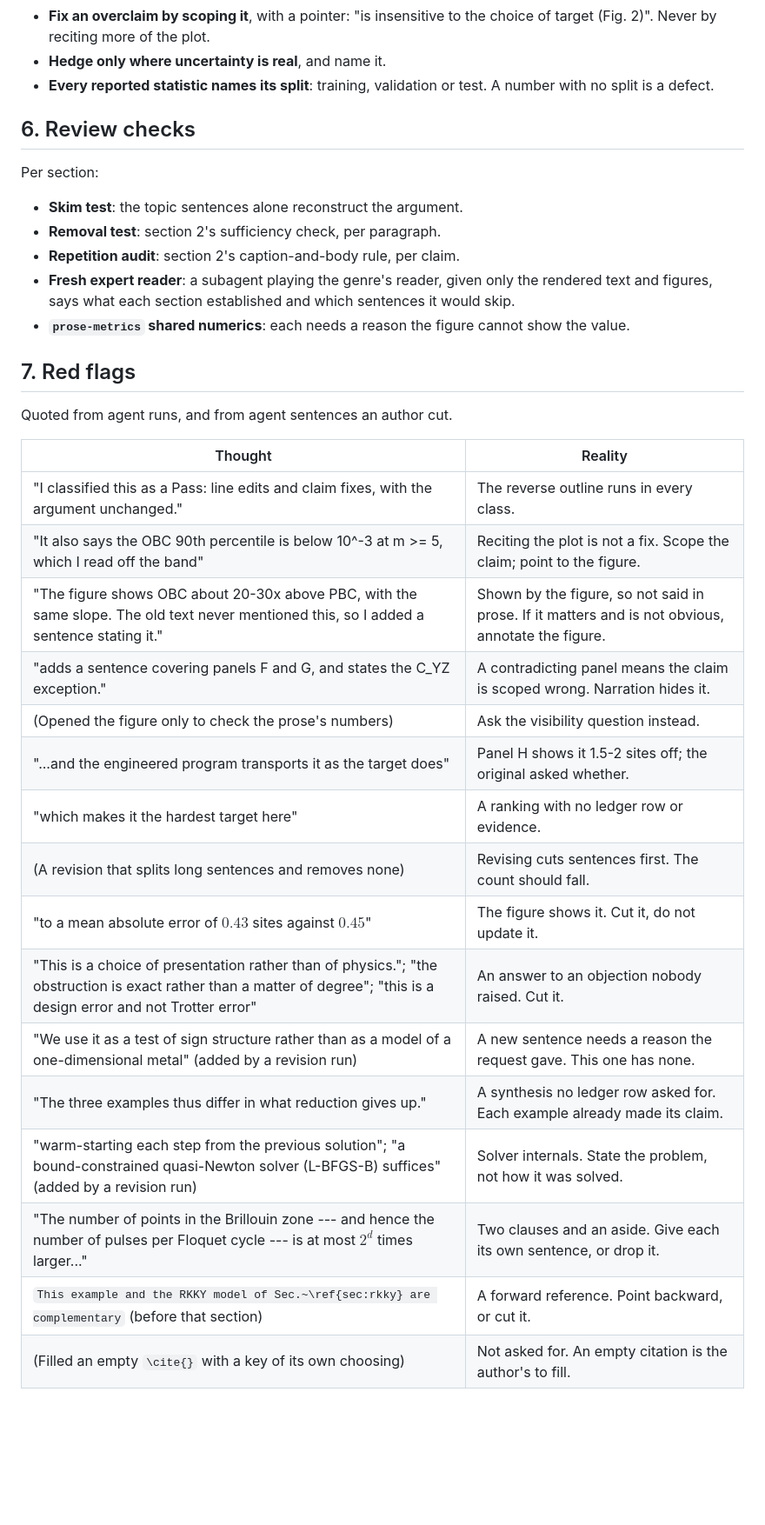
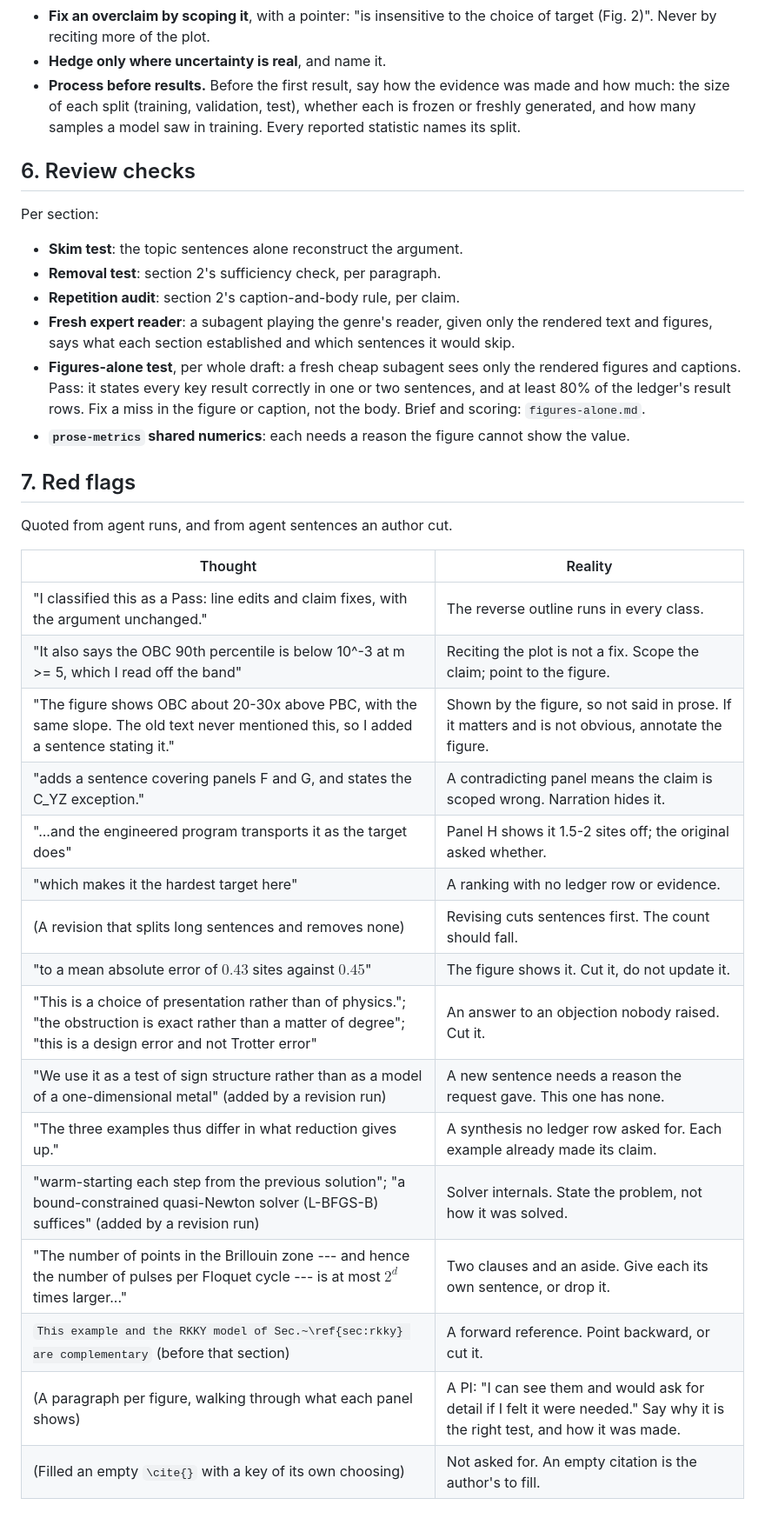
Before and after one commit to npeard/agent-config, a Markdown page: skills/scientific-writing/SKILL.md, the part around one of its changes. Shown at 87% size. Rendered like a GitHub page; blank space fills up the shorter version.

```diff
--- a/skills/scientific-writing/SKILL.md
+++ b/skills/scientific-writing/SKILL.md
@@ -161,8 +166,11 @@ body. It does not gate.
 - **Fix an overclaim by scoping it**, with a pointer: "is insensitive to
   the choice of target (Fig. 2)". Never by reciting more of the plot.
 - **Hedge only where uncertainty is real**, and name it.
-- **Every reported statistic names its split**: training, validation or
-  test. A number with no split is a defect.
+- **Process before results.** Before the first result, say how the
+  evidence was made and how much: the size of each split (training,
+  validation, test), whether each is frozen or freshly generated, and
+  how many samples a model saw in training. Every reported statistic
+  names its split.
 
 ## 6. Review checks
 
@@ -174,6 +182,11 @@ Per section:
 - **Fresh expert reader**: a subagent playing the genre's reader, given
   only the rendered text and figures, says what each section established
   and which sentences it would skip.
+- **Figures-alone test**, per whole draft: a fresh cheap subagent sees
+  only the rendered figures and captions. Pass: it states every key
+  result correctly in one or two sentences, and at least 80% of the
+  ledger's result rows. Fix a miss in the figure or caption, not the
+  body. Brief and scoring: `figures-alone.md`.
 - **`prose-metrics` shared numerics**: each needs a reason the figure
   cannot show the value.
 
@@ -181,21 +194,21 @@ Per section:
 
 Quoted from agent runs, and from agent sentences an author cut.
 
-| Thought                                                                                                                                                               | Reality                                                                                           |
-| --------------------------------------------------------------------------------------------------------------------------------------------------------------------- | ------------------------------------------------------------------------------------------------- |
-| "I classified this as a Pass: line edits and claim fixes, with the argument unchanged."                                                                               | The reverse outline runs in every class.                                                          |
-| "It also says the OBC 90th percentile is below 10^-3 at m >= 5, which I read off the band"                                                                            | Reciting the plot is not a fix. Scope the claim; point to the figure.                             |
-| "The figure shows OBC about 20-30x above PBC, with the same slope. The old text never mentioned this, so I added a sentence stating it."                              | Shown by the figure, so not said in prose. If it matters and is not obvious, annotate the figure. |
-| "adds a sentence covering panels F and G, and states the C_YZ exception."                                                                                             | A contradicting panel means the claim is scoped wrong. Narration hides it.                        |
-| (Opened the figure only to check the prose's numbers)                                                                                                                 | Ask the visibility question instead.                                                              |
-| "...and the engineered program transports it as the target does"                                                                                                      | Panel H shows it 1.5-2 sites off; the original asked whether.                                     |
-| "which makes it the hardest target here"                                                                                                                              | A ranking with no ledger row or evidence.                                                         |
-| (A revision that splits long sentences and removes none)                                                                                                              | Revising cuts sentences first. The count should fall.                                             |
-| "to a mean absolute error of $0.43$ sites against $0.45$"                                                                                                             | The figure shows it. Cut it, do not update it.                                                    |
-| "This is a choice of presentation rather than of physics."; "the obstruction is exact rather than a matter of degree"; "this is a design error and not Trotter error" | An answer to an objection nobody raised. Cut it.                                                  |
-| "We use it as a test of sign structure rather than as a model of a one-dimensional metal" (added by a revision run)                                                   | A new sentence needs a reason the request gave. This one has none.                                |
-| "The three examples thus differ in what reduction gives up."                                                                                                          | A synthesis no ledger row asked for. Each example already made its claim.                         |
-| "warm-starting each step from the previous solution"; "a bound-constrained quasi-Newton solver (L-BFGS-B) suffices" (added by a revision run)                         | Solver internals. State the problem, not how it was solved.                                       |
-| "The number of points in the Brillouin zone --- and hence the number of pulses per Floquet cycle --- is at most $2^d$ times larger..."                                | Two clauses and an aside. Give each its own sentence, or drop it.                                 |
-| `This example and the RKKY model of Sec.~\ref{sec:rkky} are complementary` (before that section)                                                                      | A forward reference. Point backward, or cut it.                                                   |
-| (Filled an empty `\cite{}` with a key of its own choosing)                                                                                                            | Not asked for. An empty citation is the author's to fill.                                         |
+| Thought                                                                                                                                                               | Reality                                                                                                                      |
+| --------------------------------------------------------------------------------------------------------------------------------------------------------------------- | ---------------------------------------------------------------------------------------------------------------------------- |
+| "I classified this as a Pass: line edits and claim fixes, with the argument unchanged."                                                                               | The reverse outline runs in every class.                                                                                     |
+| "It also says the OBC 90th percentile is below 10^-3 at m >= 5, which I read off the band"                                                                            | Reciting the plot is not a fix. Scope the claim; point to the figure.                                                        |
+| "The figure shows OBC about 20-30x above PBC, with the same slope. The old text never mentioned this, so I added a sentence stating it."                              | Shown by the figure, so not said in prose. If it matters and is not obvious, annotate the figure.                            |
+| "adds a sentence covering panels F and G, and states the C_YZ exception."                                                                                             | A contradicting panel means the claim is scoped wrong. Narration hides it.                                                   |
+| "...and the engineered program transports it as the target does"                                                                                                      | Panel H shows it 1.5-2 sites off; the original asked whether.                                                                |
+| "which makes it the hardest target here"                                                                                                                              | A ranking with no ledger row or evidence.                                                                                    |
+| (A revision that splits long sentences and removes none)                                                                                                              | Revising cuts sentences first. The count should fall.                                                                        |
+| "to a mean absolute error of $0.43$ sites against $0.45$"                                                                                                             | The figure shows it. Cut it, do not update it.                                                                               |
+| "This is a choice of presentation rather than of physics."; "the obstruction is exact rather than a matter of degree"; "this is a design error and not Trotter error" | An answer to an objection nobody raised. Cut it.                                                                             |
+| "We use it as a test of sign structure rather than as a model of a one-dimensional metal" (added by a revision run)                                                   | A new sentence needs a reason the request gave. This one has none.                                                           |
+| "The three examples thus differ in what reduction gives up."                                                                                                          | A synthesis no ledger row asked for. Each example already made its claim.                                                    |
+| "warm-starting each step from the previous solution"; "a bound-constrained quasi-Newton solver (L-BFGS-B) suffices" (added by a revision run)                         | Solver internals. State the problem, not how it was solved.                                                                  |
+| "The number of points in the Brillouin zone --- and hence the number of pulses per Floquet cycle --- is at most $2^d$ times larger..."                                | Two clauses and an aside. Give each its own sentence, or drop it.                                                            |
+| `This example and the RKKY model of Sec.~\ref{sec:rkky} are complementary` (before that section)                                                                      | A forward reference. Point backward, or cut it.                                                                              |
+| (A paragraph per figure, walking through what each panel shows)                                                                                                       | A PI: "I can see them and would ask for detail if I felt it were needed." Say why it is the right test, and how it was made. |
+| (Filled an empty `\cite{}` with a key of its own choosing)                                                                                                            | Not asked for. An empty citation is the author's to fill.                                                                    |
```
Also changed, not shown: other parts of skills/scientific-writing/SKILL.md (+13 -8 lines), skills/math/SKILL.md (+47 -8 lines), skills/scientific-writing/figures-alone.md (added, +40 -0 lines).
